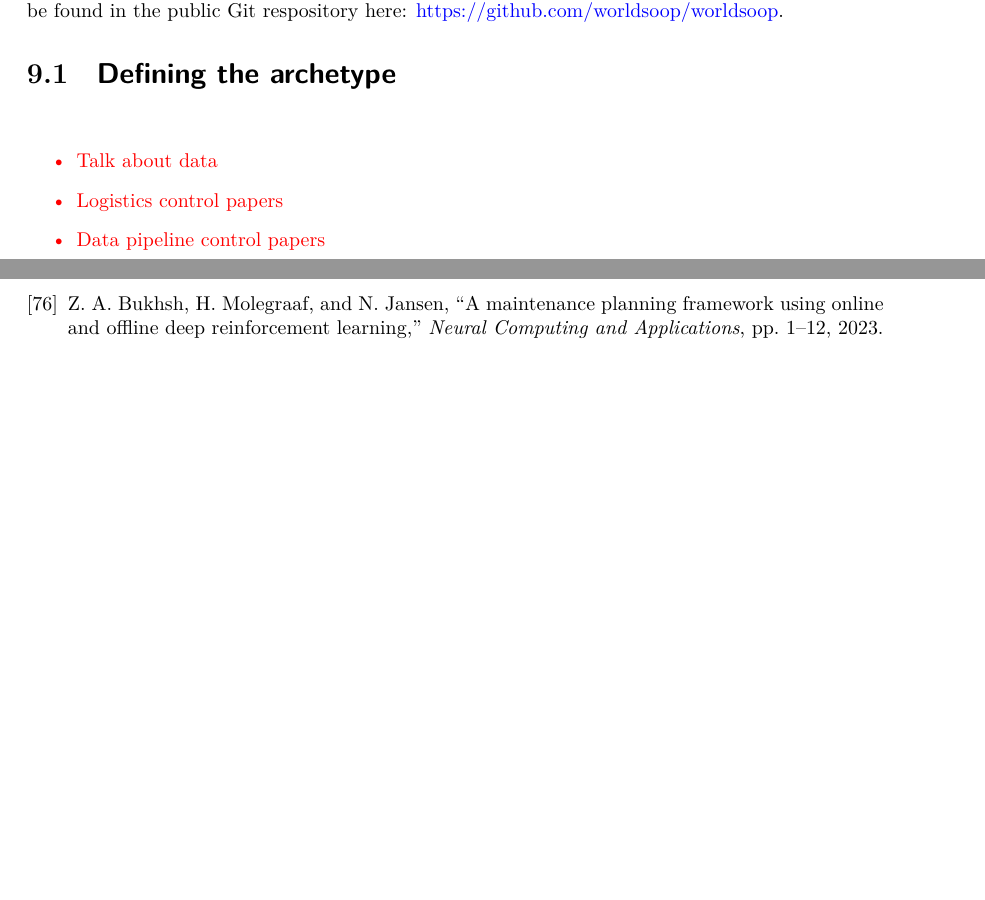
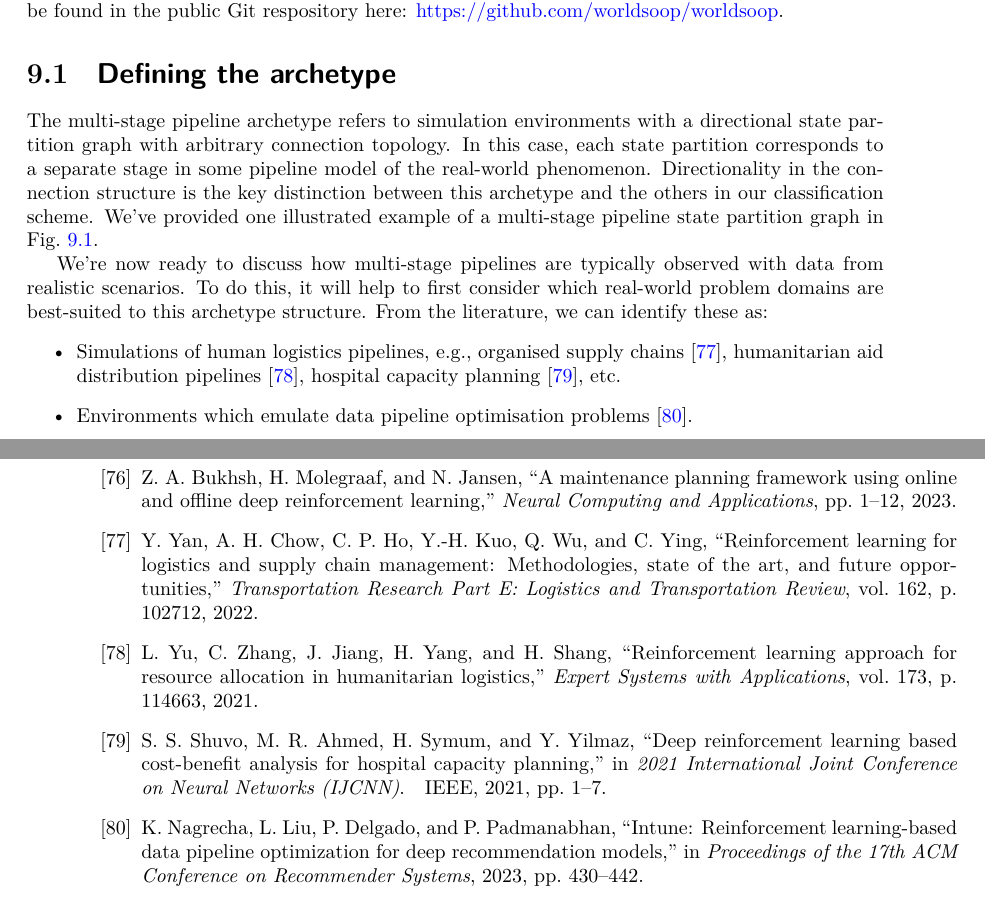
Before and after one commit to umbralcalc/worlds-of-observation, a LaTeX thesis (book.tex, which reads book.bib, multi_stage_pipelines/chapter.tex): two parts of pages 65 and 73 of 73 before the commit and two parts of pages 65 and 74 of 74 after it, joined at a grey line, cut so that both start at the same text, the shorter picture padded with empty space. The pictures show the PDF file book.pdf that the author committed with the source.

Commit message:
more intro updates to archetypes

```diff
--- a/book.bib
+++ b/book.bib
@@ -836,3 +836,40 @@ NOTE    = {revision \#199677}
   year={2000},
   publisher={SciELO Public Health}
 }
+
+@article{yan2022reinforcement,
+  title={Reinforcement learning for logistics and supply chain management: Methodologies, state of the art, and future opportunities},
+  author={Yan, Yimo and Chow, Andy HF and Ho, Chin Pang and Kuo, Yong-Hong and Wu, Qihao and Ying, Chengshuo},
+  journal={Transportation Research Part E: Logistics and Transportation Review},
+  volume={162},
+  pages={102712},
+  year={2022},
+  publisher={Elsevier}
+}
+
+@article{yu2021reinforcement,
+  title={Reinforcement learning approach for resource allocation in humanitarian logistics},
+  author={Yu, Lina and Zhang, Canrong and Jiang, Jingyan and Yang, Huasheng and Shang, Huayan},
+  journal={Expert Systems with Applications},
+  volume={173},
+  pages={114663},
+  year={2021},
+  publisher={Elsevier}
+}
+
+@inproceedings{shuvo2021deep,
+  title={Deep reinforcement learning based cost-benefit analysis for hospital capacity planning},
+  author={Shuvo, Salman Sadiq and Ahmed, Md Rubel and Symum, Hasan and Yilmaz, Yasin},
+  booktitle={2021 International Joint Conference on Neural Networks (IJCNN)},
+  pages={1--7},
+  year={2021},
+  organization={IEEE}
+}
+
+@inproceedings{nagrecha2023intune,
+  title={InTune: Reinforcement Learning-based Data Pipeline Optimization for Deep Recommendation Models},
+  author={Nagrecha, Kabir and Liu, Lingyi and Delgado, Pablo and Padmanabhan, Prasanna},
+  booktitle={Proceedings of the 17th ACM Conference on Recommender Systems},
+  pages={430--442},
+  year={2023}
+}
--- a/multi_stage_pipelines/chapter.tex
+++ b/multi_stage_pipelines/chapter.tex
@@ -4,6 +4,8 @@
 
 
 \section{\sffamily Defining the archetype}
+
+The multi-stage pipeline archetype refers to simulation environments with a directional state partition graph with arbitrary connection topology. In this case, each state partition corresponds to a separate stage in some pipeline model of the real-world phenomenon. Directionality in the connection structure is the key distinction between this archetype and the others in our classification scheme. We've provided one illustrated example of a multi-stage pipeline state partition graph in Fig.~\ref{fig:state-partition-graph-multi-stage-pipelines}.
 
 \begin{figure}[h]
 \centering
@@ -12,10 +14,10 @@
 \label{fig:state-partition-graph-multi-stage-pipelines}
 \end{figure}
 
-\textcolor{red}{
+We're now ready to discuss how multi-stage pipelines are typically observed with data from realistic scenarios. To do this, it will help to first consider which real-world problem domains are best-suited to this archetype structure. From the literature, we can identify these as:
+%%
 \begin{itemize}
-\item{Talk about data}
-\item{Logistics control papers}
-\item{Data pipeline control papers}
+\item{Simulations of human logistics pipelines, e.g., organised supply chains~\cite{yan2022reinforcement}, humanitarian aid distribution pipelines~\cite{yu2021reinforcement}, hospital capacity planning~\cite{shuvo2021deep}, etc. }
+\item{Environments which emulate data pipeline optimisation problems~\cite{nagrecha2023intune}.}
 \end{itemize}
-}
+%%
```
Also changed, not shown: centralised_exchanges/chapter.tex (+4 -0 lines), book.pdf.
